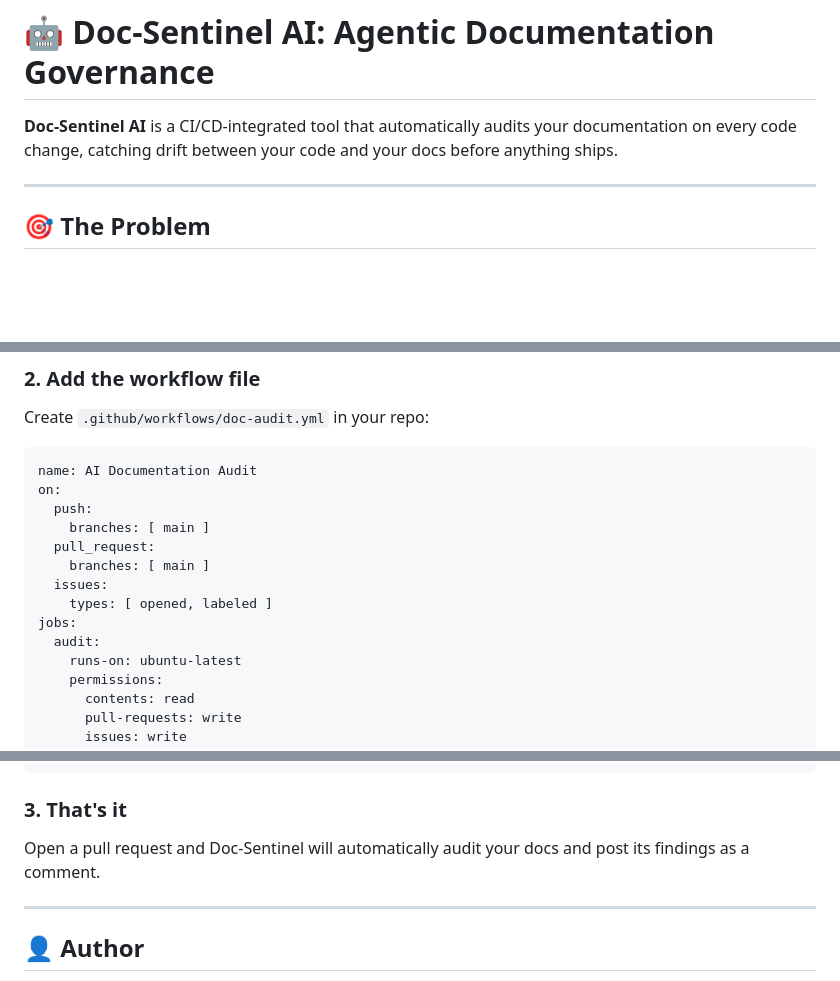
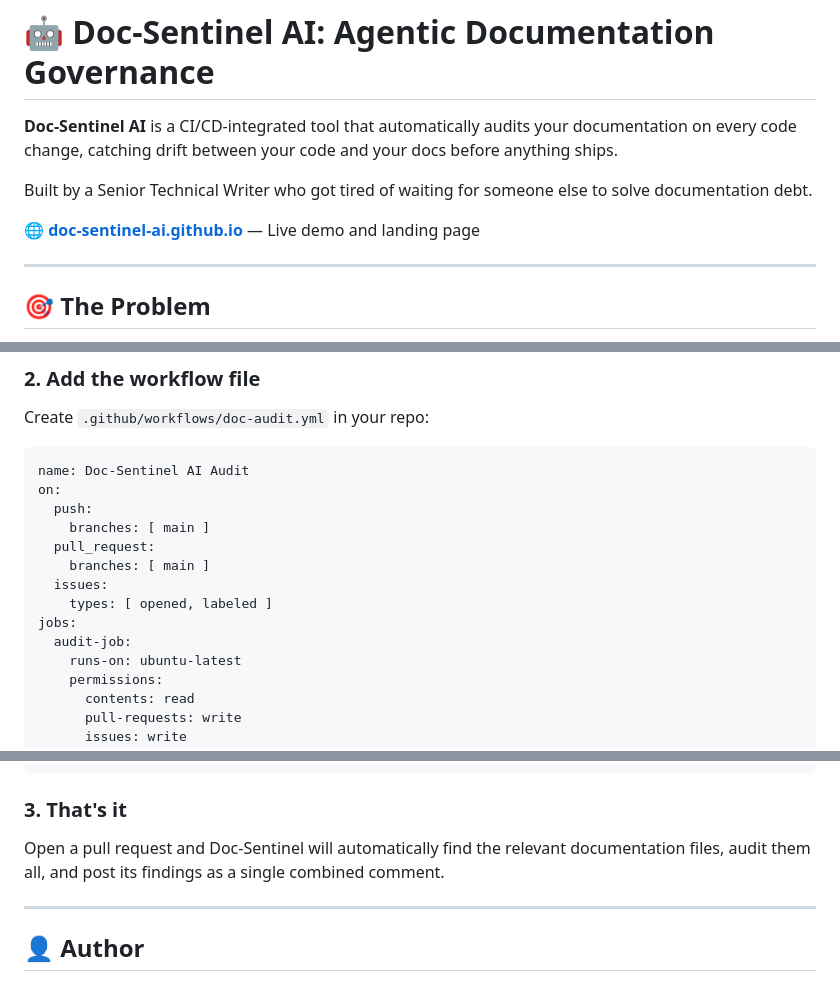
Before and after one commit to reem-sab/doc-sentinel-ai, a Markdown page: README.md, 3 parts joined by grey strips. Rendered like a GitHub page; blank space fills up the shorter version.

````diff
--- a/README.md
+++ b/README.md
@@ -1,6 +1,10 @@
 # 🤖 Doc-Sentinel AI: Agentic Documentation Governance
 
 **Doc-Sentinel AI** is a CI/CD-integrated tool that automatically audits your documentation on every code change, catching drift between your code and your docs before anything ships.
+
+Built by a Senior Technical Writer who got tired of waiting for someone else to solve documentation debt.
+
+🌐 **[doc-sentinel-ai.github.io](https://reem-sab.github.io/doc-sentinel-ai/)** — Live demo and landing page
 
 ---
 
@@ -88,7 +103,7 @@ Go to your repo → Settings → Secrets and variables → Actions and add:
 Create `.github/workflows/doc-audit.yml` in your repo:
 
 ```yaml
-name: AI Documentation Audit
+name: Doc-Sentinel AI Audit
 on:
   push:
     branches: [ main ]
@@ -97,7 +112,7 @@ on:
   issues:
     types: [ opened, labeled ]
 jobs:
-  audit:
+  audit-job:
     runs-on: ubuntu-latest
     permissions:
       contents: read
@@ -123,7 +138,7 @@ jobs:
 
 ### 3. That's it
 
-Open a pull request and Doc-Sentinel will automatically audit your docs and post its findings as a comment.
+Open a pull request and Doc-Sentinel will automatically find the relevant documentation files, audit them all, and post its findings as a single combined comment.
 
 ---
 
````
Also changed, not shown: other parts of README.md (+22 -11 lines).
